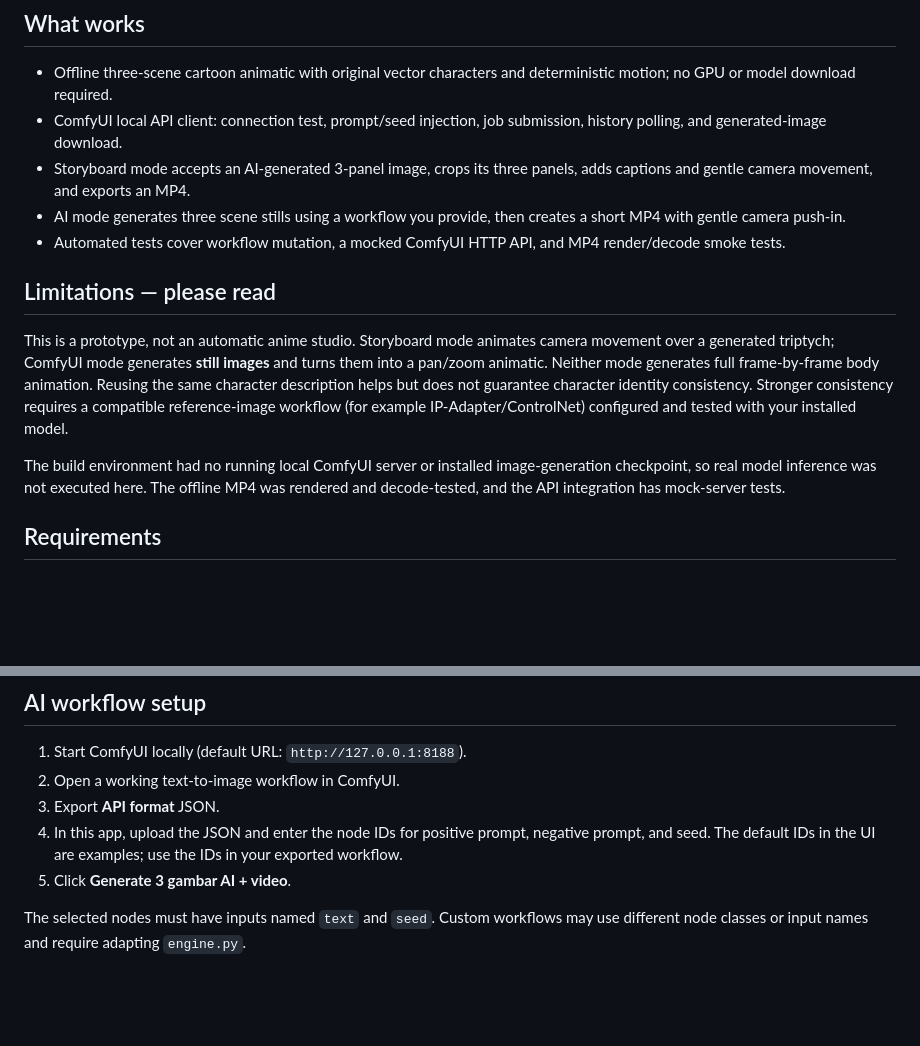
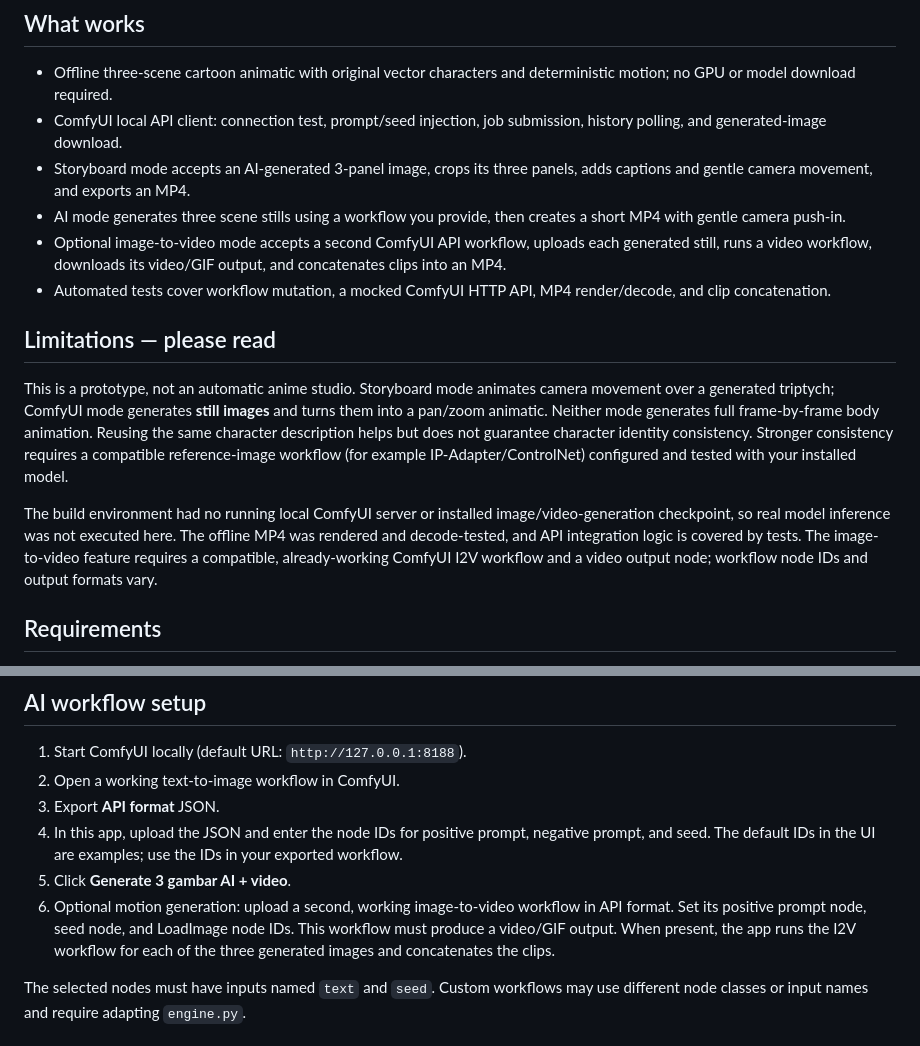
Before and after one commit to nursammbs/Ai-studio-generator, a Markdown page: ai-anime-studio/README.md, 2 parts joined by grey strips. Drawn GitHub-style; blank space fills up the shorter version.

Commit message:
Document image-to-video generation workflow and requirements

```diff
--- a/ai-anime-studio/README.md
+++ b/ai-anime-studio/README.md
@@ -7,12 +7,13 @@ An experimental local-first pipeline combining **ComfyUI** (AI image generation)
 - ComfyUI local API client: connection test, prompt/seed injection, job submission, history polling, and generated-image download.
 - Storyboard mode accepts an AI-generated 3-panel image, crops its three panels, adds captions and gentle camera movement, and exports an MP4.
 - AI mode generates three scene stills using a workflow you provide, then creates a short MP4 with gentle camera push-in.
-- Automated tests cover workflow mutation, a mocked ComfyUI HTTP API, and MP4 render/decode smoke tests.
+- Optional image-to-video mode accepts a second ComfyUI API workflow, uploads each generated still, runs a video workflow, downloads its video/GIF output, and concatenates clips into an MP4.
+- Automated tests cover workflow mutation, a mocked ComfyUI HTTP API, MP4 render/decode, and clip concatenation.
 
 ## Limitations — please read
 This is a prototype, not an automatic anime studio. Storyboard mode animates camera movement over a generated triptych; ComfyUI mode generates **still images** and turns them into a pan/zoom animatic. Neither mode generates full frame-by-frame body animation. Reusing the same character description helps but does not guarantee character identity consistency. Stronger consistency requires a compatible reference-image workflow (for example IP-Adapter/ControlNet) configured and tested with your installed model.
 
-The build environment had no running local ComfyUI server or installed image-generation checkpoint, so real model inference was not executed here. The offline MP4 was rendered and decode-tested, and the API integration has mock-server tests.
+The build environment had no running local ComfyUI server or installed image/video-generation checkpoint, so real model inference was not executed here. The offline MP4 was rendered and decode-tested, and API integration logic is covered by tests. The image-to-video feature requires a compatible, already-working ComfyUI I2V workflow and a video output node; workflow node IDs and output formats vary.
 
 ## Requirements
 - Python 3.10+
@@ -49,6 +50,7 @@ The renderer can make an actual video from an AI-generated storyboard, but its m
 3. Export **API format** JSON.
 4. In this app, upload the JSON and enter the node IDs for positive prompt, negative prompt, and seed. The default IDs in the UI are examples; use the IDs in your exported workflow.
 5. Click **Generate 3 gambar AI + video**.
+6. Optional motion generation: upload a second, working image-to-video workflow in API format. Set its positive prompt node, seed node, and LoadImage node IDs. This workflow must produce a video/GIF output. When present, the app runs the I2V workflow for each of the three generated images and concatenates the clips.
 
 The selected nodes must have inputs named `text` and `seed`. Custom workflows may use different node classes or input names and require adapting `engine.py`.
 
```
